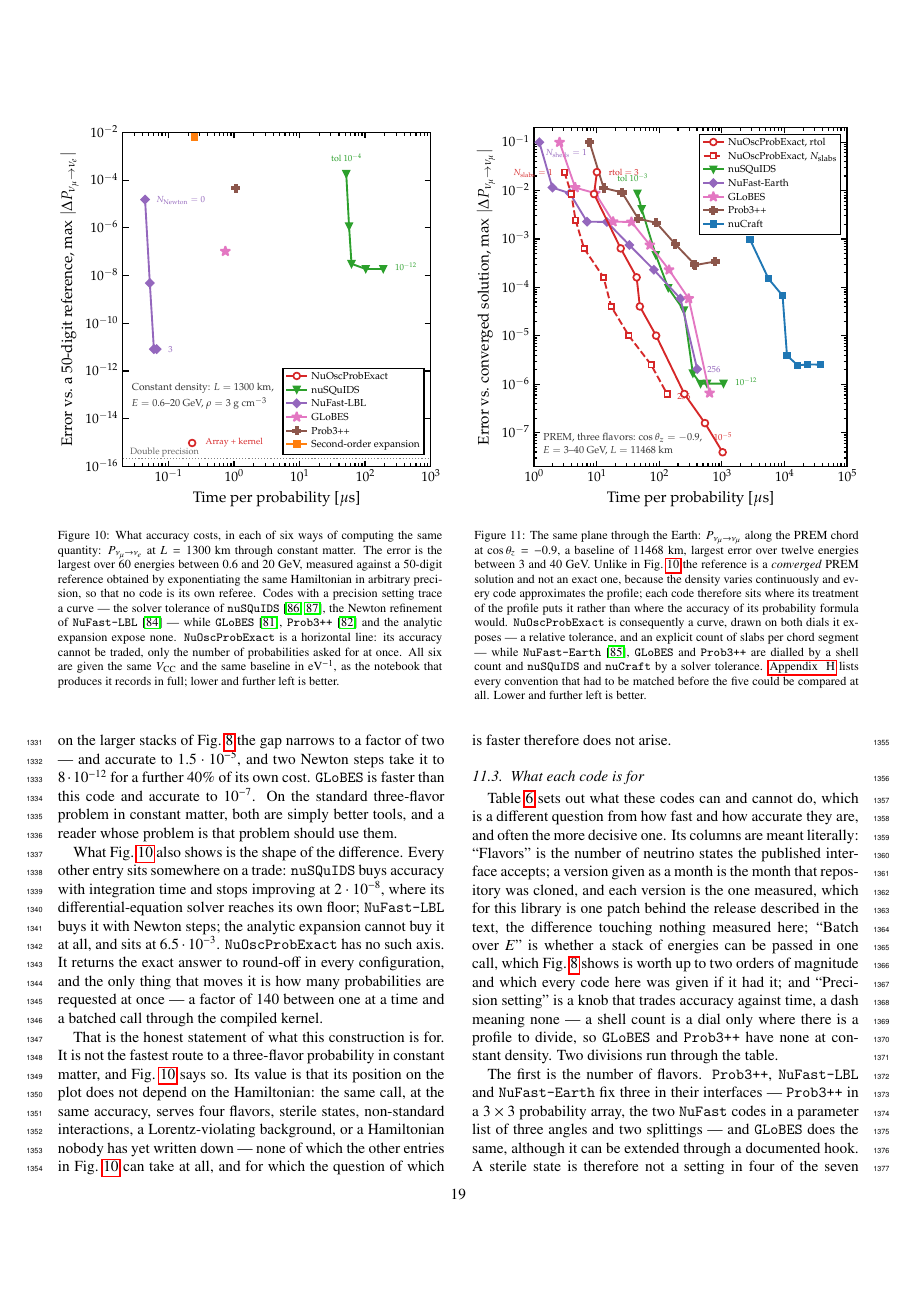
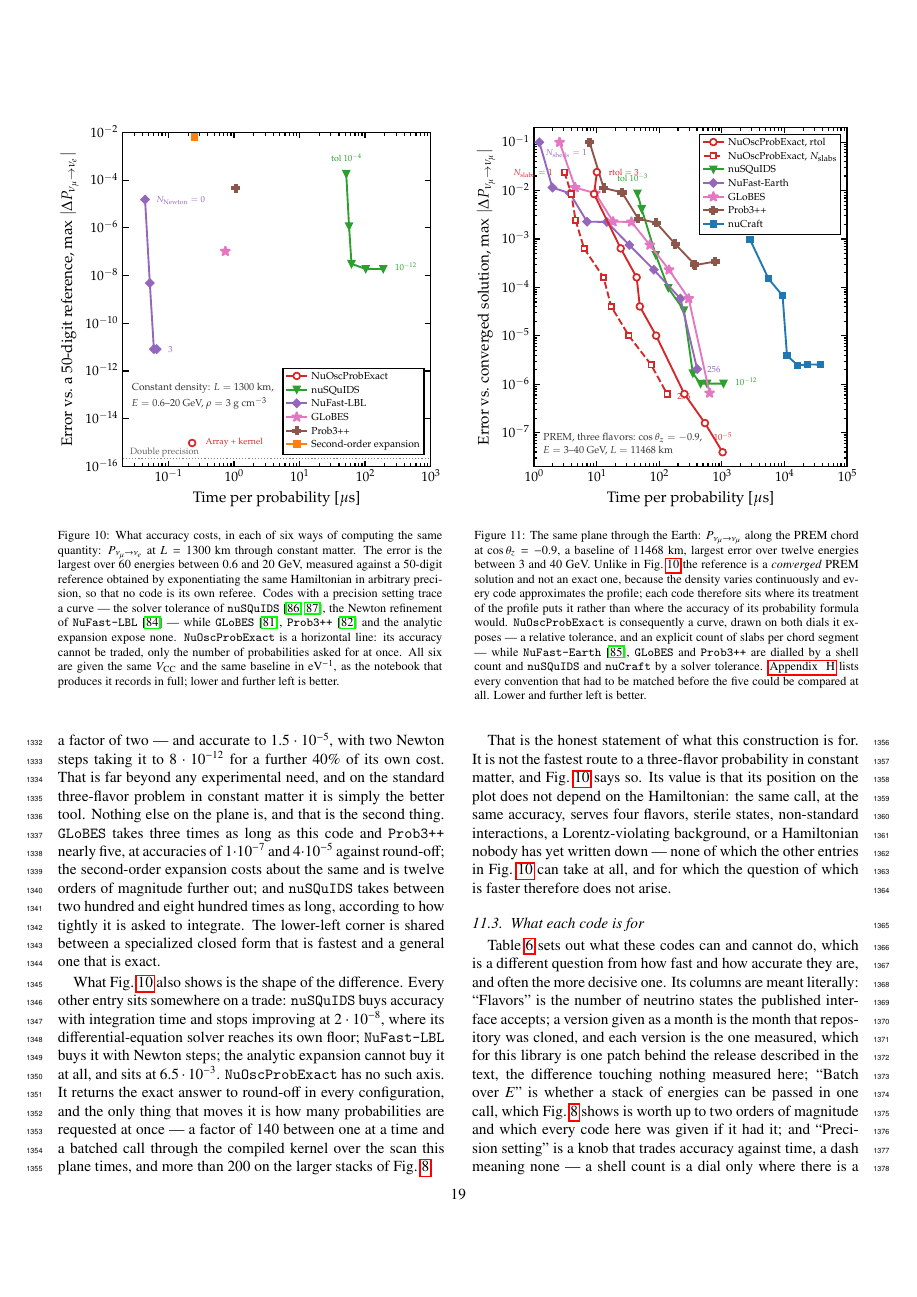
Before and after one commit to mbustama/NuOscProbExact, a LaTeX paper (resources/paper/main.tex): page 19 of 31. Compiled offline with pdfLaTeX.

Commit message:
Report Figure 10 as measured, and fix six other Section 11 findings
Section 11.2 said "GLoBES is faster than this code and accurate to
1e-7", then told the reader that GLoBES and NuFast-LBL are "simply
better tools" and to use them.  GLoBES takes 0.739 us per probability
against this code's 0.230 and reaches 1.0e-7 against round-off: it is
3.2 times slower and eight decades less accurate.  The claim was
backwards, and it was the one a referee would have checked first.

So the paragraph now reports the plane as measured.  NuFast-LBL owns
the speed axis, five times faster over this plane's two-thousand-point
scan and two on the larger stacks of Figure 8, accurate well beyond
experimental need, and simply the better tool for the standard
three-flavor problem: that concession stands and is stated first.
Nothing else on the plane is faster.  GLoBES takes three times as long
and Prob3++ nearly five, at 1e-7 and 4e-5 against round-off; the
second-order expansion costs about the same and is twelve orders
further out; nuSQuIDS takes two to eight hundred times as long
depending on its tolerance.  "This code does not come out ahead" was
true of one comparison out of five and was written as though it were
true of the figure.

Every ratio above is from tests/speed_accuracy.json and was checked
against it after writing: 3.21, 4.61, 1.08, 224 and 823.

Section 11.1 put the analytic expansion's truncation at 1e-3 where it
is 6.5e-3, which is what Section 11.2 and Figure 9 both say.

The batching factor had drifted the same way the NuFast-LBL gap had:
Section 11.2's 140 is measured over this plane's two-thousand-point
scan, Section 10's two orders of magnitude over the larger stacks, and
neither said so.  Section 11.2 now names both.

Section 11.4 was the last place quoting the NuFast-LBL gap without a
batch size, and its opening sentence carried four em-dashes and two
nested parentheticals; it now says two on large stacks and five on
small, in one clause.

And Table 6 listed nuCraft at 2e-6 where the measurement is 2.5e-6 and
Appendix H says so.

823 tests pass, the paper builds with 0 errors and 0 undefined
references at 31 pages, and all numbering is unchanged.

Co-Authored-By: Claude Opus 5 <noreply@anthropic.com>

```diff
--- a/resources/paper/main.tex
+++ b/resources/paper/main.tex
@@ -1185,9 +1185,9 @@ The analytic expansion is the one case where the difference is neither conventio
 
 A comparison at a single setting can be arranged to favour whichever code one prefers, because most of these codes have a knob that trades accuracy for time.  \figu{plane} therefore plots the knob.
 
-Read it plainly, and this code does not come out ahead.  {\tt NuFast-LBL} occupies the lower-left corner and is not close: at its default it is five times faster than the best configuration here --- this plane is timed over a two-thousand-point scan, and on the larger stacks of \figu{performance} the gap narrows to a factor of two --- and accurate to $1.5 \cdot 10^{-5}$, and two Newton steps take it to $8 \cdot 10^{-12}$ for a further $40\%$ of its own cost.  {\tt GLoBES} is faster than this code and accurate to $10^{-7}$.  On the standard three-flavor problem in constant matter, both are simply better tools, and a reader whose problem is that problem should use them.
-
-What \figu{plane} also shows is the shape of the difference.  Every other entry sits somewhere on a trade: {\tt nuSQuIDS} buys accuracy with integration time and stops improving at $2 \cdot 10^{-8}$, where its differential-equation solver reaches its own floor; {\tt NuFast-LBL} buys it with Newton steps; the analytic expansion cannot buy it at all, and sits at $6.5 \cdot 10^{-3}$.  {\tt NuOscProbExact} has no such axis.  It returns the exact answer to round-off in every configuration, and the only thing that moves it is how many probabilities are requested at once --- a factor of $140$ between one at a time and a batched call through the compiled kernel.
+Read plainly, \figu{plane} says two things, and only the first of them is a concession.  {\tt NuFast-LBL} owns the speed axis and is not close: at its default it is five times faster than the best configuration here --- this plane is timed over a two-thousand-point scan, and on the larger stacks of \figu{performance} the gap narrows to a factor of two --- and accurate to $1.5 \cdot 10^{-5}$, with two Newton steps taking it to $8 \cdot 10^{-12}$ for a further $40\%$ of its own cost.  That is far beyond any experimental need, and on the standard three-flavor problem in constant matter it is simply the better tool.  Nothing else on the plane is, and that is the second thing.  {\tt GLoBES} takes three times as long as this code and {\tt Prob3++} nearly five, at accuracies of $1 \cdot 10^{-7}$ and $4 \cdot 10^{-5}$ against round-off; the second-order expansion costs about the same and is twelve orders of magnitude further out; and {\tt nuSQuIDS} takes between two hundred and eight hundred times as long, according to how tightly it is asked to integrate.  The lower-left corner is shared between a specialized closed form that is fastest and a general one that is exact.
+
+What \figu{plane} also shows is the shape of the difference.  Every other entry sits somewhere on a trade: {\tt nuSQuIDS} buys accuracy with integration time and stops improving at $2 \cdot 10^{-8}$, where its differential-equation solver reaches its own floor; {\tt NuFast-LBL} buys it with Newton steps; the analytic expansion cannot buy it at all, and sits at $6.5 \cdot 10^{-3}$.  {\tt NuOscProbExact} has no such axis.  It returns the exact answer to round-off in every configuration, and the only thing that moves it is how many probabilities are requested at once --- a factor of $140$ between one at a time and a batched call through the compiled kernel over the scan this plane times, and more than $200$ on the larger stacks of \figu{performance}.
 
 That is the honest statement of what this construction is for.  It is not the fastest route to a three-flavor probability in constant matter, and \figu{plane} says so.  Its value is that its position on the plot does not depend on the Hamiltonian: the same call, at the same accuracy, serves four flavors, sterile states, non-standard interactions, a Lorentz-violating background, or a Hamiltonian nobody has yet written down --- none of which the other entries in \figu{plane} can take at all, and for which the question of which is faster therefore does not arise.
 
```
Also changed, not shown: resources/paper/main.tex (6 more changed lines).
